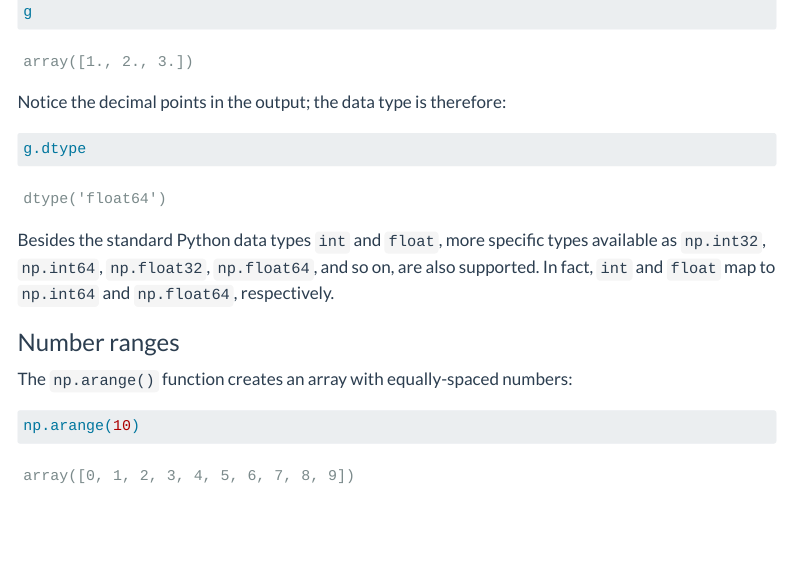
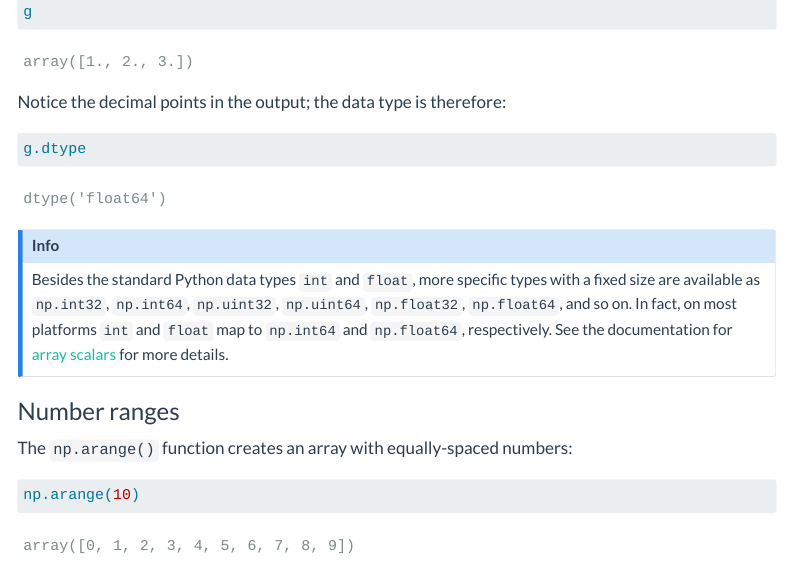
Before and after one commit to cbrnr/python-data-analysis, a Quarto document (numpy.qmd): the page in a window 1100 px wide, from 4470 px down. Rendered offline with R 4.5, knitr and Pandoc in place of Quarto, with nearby package versions; menus at the side of the page are left out.

Commit message:
Add dtype info

````diff
--- a/numpy.qmd
+++ b/numpy.qmd
@@ -169,7 +169,9 @@ Notice the decimal points in the output; the data type is therefore:
 g.dtype
 ```
 
-Besides the standard Python data types `int` and `float`, more specific types available as `np.int32`, `np.int64`, `np.float32`, `np.float64`, and so on, are also supported. In fact, `int` and `float` map to `np.int64` and `np.float64`, respectively.
+:::{.callout-info}
+Besides the standard Python data types `int` and `float`, more specific types with a fixed size are available as `np.int32`, `np.int64`, `np.uint32`, `np.uint64`, `np.float32`, `np.float64`, and so on. In fact, on most platforms `int` and `float` map to `np.int64` and `np.float64`, respectively. See the documentation for [array scalars](https://numpy.org/doc/stable/reference/arrays.scalars.html) for more details.
+:::
 
 ### Number ranges
 The `np.arange()` function creates an array with equally-spaced numbers:
````
